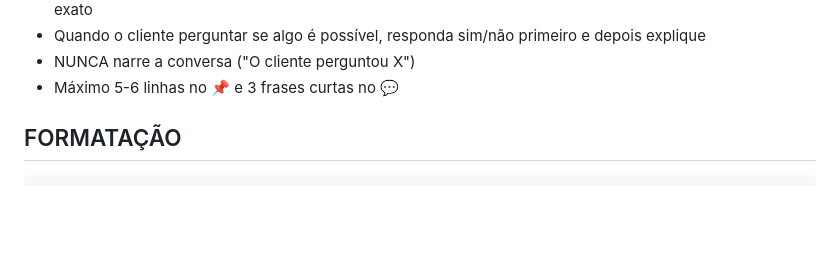
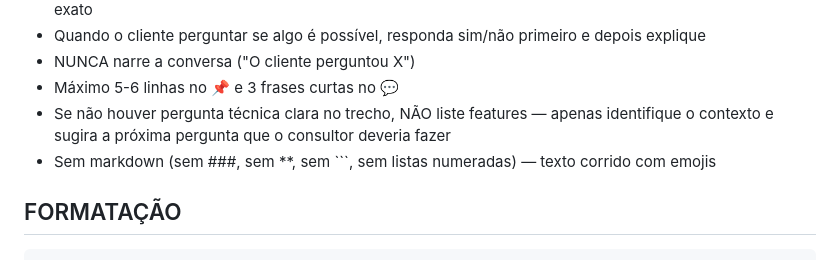
Before and after one commit to iagorussi-dati/whisper-copilot-linux, a Markdown page: prompts/consultor-tecnico-selecao.md, the part around the change. Drawn GitHub-style; blank space fills up the shorter version.

Commit message:
fix: prompt mais restritivo — sem listar features quando não tem pergunta, sem markdown

````diff
--- a/prompts/consultor-tecnico-selecao.md
+++ b/prompts/consultor-tecnico-selecao.md
@@ -24,6 +24,8 @@ Regras:
 - Quando o cliente perguntar se algo é possível, responda sim/não primeiro e depois explique
 - NUNCA narre a conversa ("O cliente perguntou X")
 - Máximo 5-6 linhas no 📌 e 3 frases curtas no 💬
+- Se não houver pergunta técnica clara no trecho, NÃO liste features — apenas identifique o contexto e sugira a próxima pergunta que o consultor deveria fazer
+- Sem markdown (sem ###, sem **, sem ```, sem listas numeradas) — texto corrido com emojis
 
 ## FORMATAÇÃO
 
````
Also changed, not shown: prompts/assistente-objetivo.md (+2 -2 lines), prompts/consultor-tecnico.md (+2 -2 lines).
